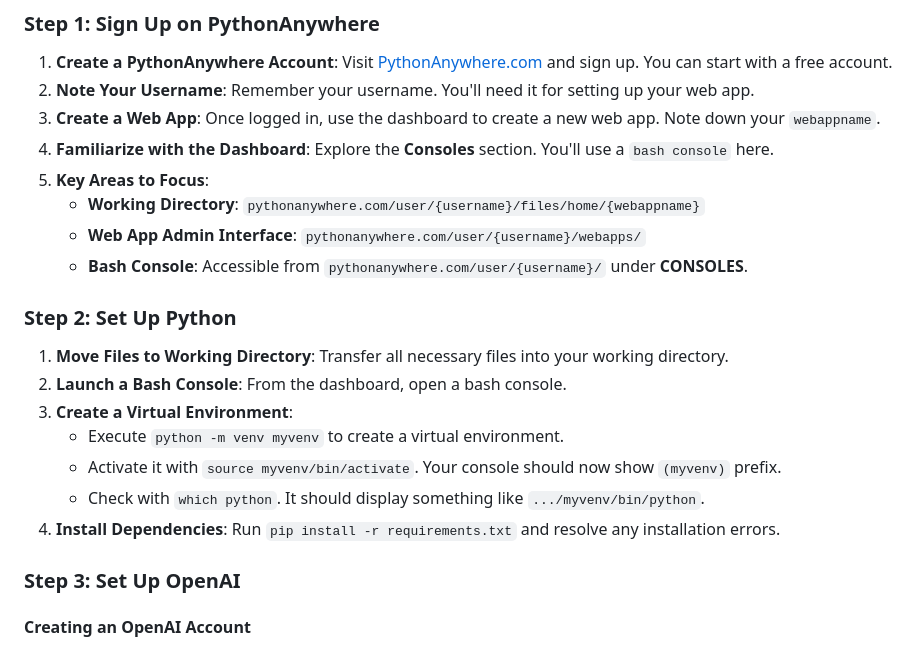
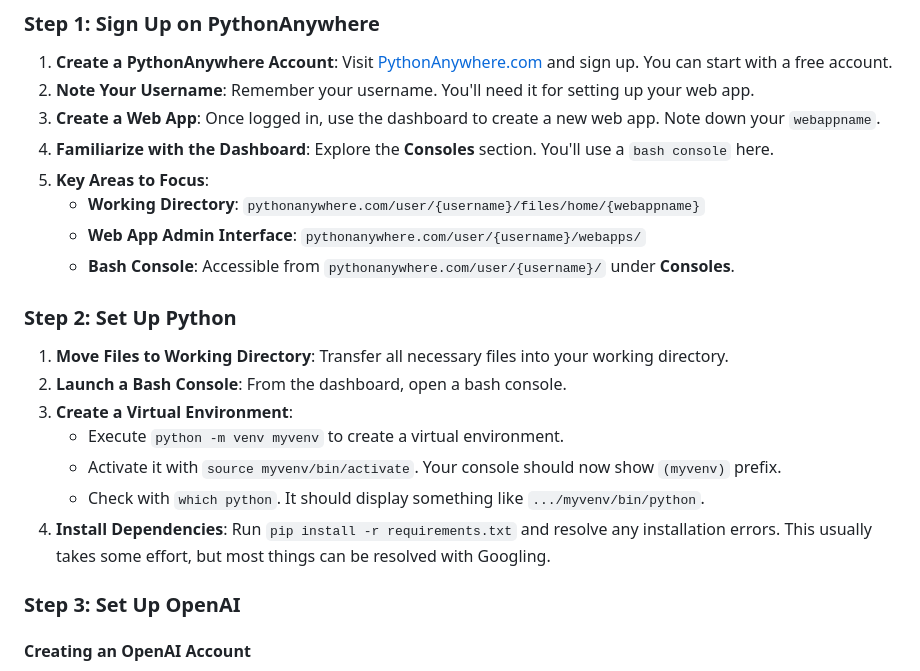
Before and after one commit to rrmn/chatgpt-anywhere, a Markdown page: README.md, the part around the change. Drawn GitHub-style.

```diff
--- a/README.md
+++ b/README.md
@@ -13,7 +13,7 @@ This is a beginner's guide for deploying a simple ChatGPT application using Flas
 5. **Key Areas to Focus**:
     - **Working Directory**: `pythonanywhere.com/user/{username}/files/home/{webappname}`
     - **Web App Admin Interface**: `pythonanywhere.com/user/{username}/webapps/`
-    - **Bash Console**: Accessible from `pythonanywhere.com/user/{username}/` under **CONSOLES**.
+    - **Bash Console**: Accessible from `pythonanywhere.com/user/{username}/` under **Consoles**.
 
 ### Step 2: Set Up Python
 1. **Move Files to Working Directory**: Transfer all necessary files into your working directory.
@@ -22,7 +22,7 @@ This is a beginner's guide for deploying a simple ChatGPT application using Flas
     - Execute `python -m venv myvenv` to create a virtual environment.
     - Activate it with `source myvenv/bin/activate`. Your console should now show `(myvenv)` prefix.
     - Check with `which python`. It should display something like `.../myvenv/bin/python`.
-4. **Install Dependencies**: Run `pip install -r requirements.txt` and resolve any installation errors.
+4. **Install Dependencies**: Run `pip install -r requirements.txt` and resolve any installation errors. This usually takes some effort, but most things can be resolved with Googling.
 
 ### Step 3: Set Up OpenAI
 
```
